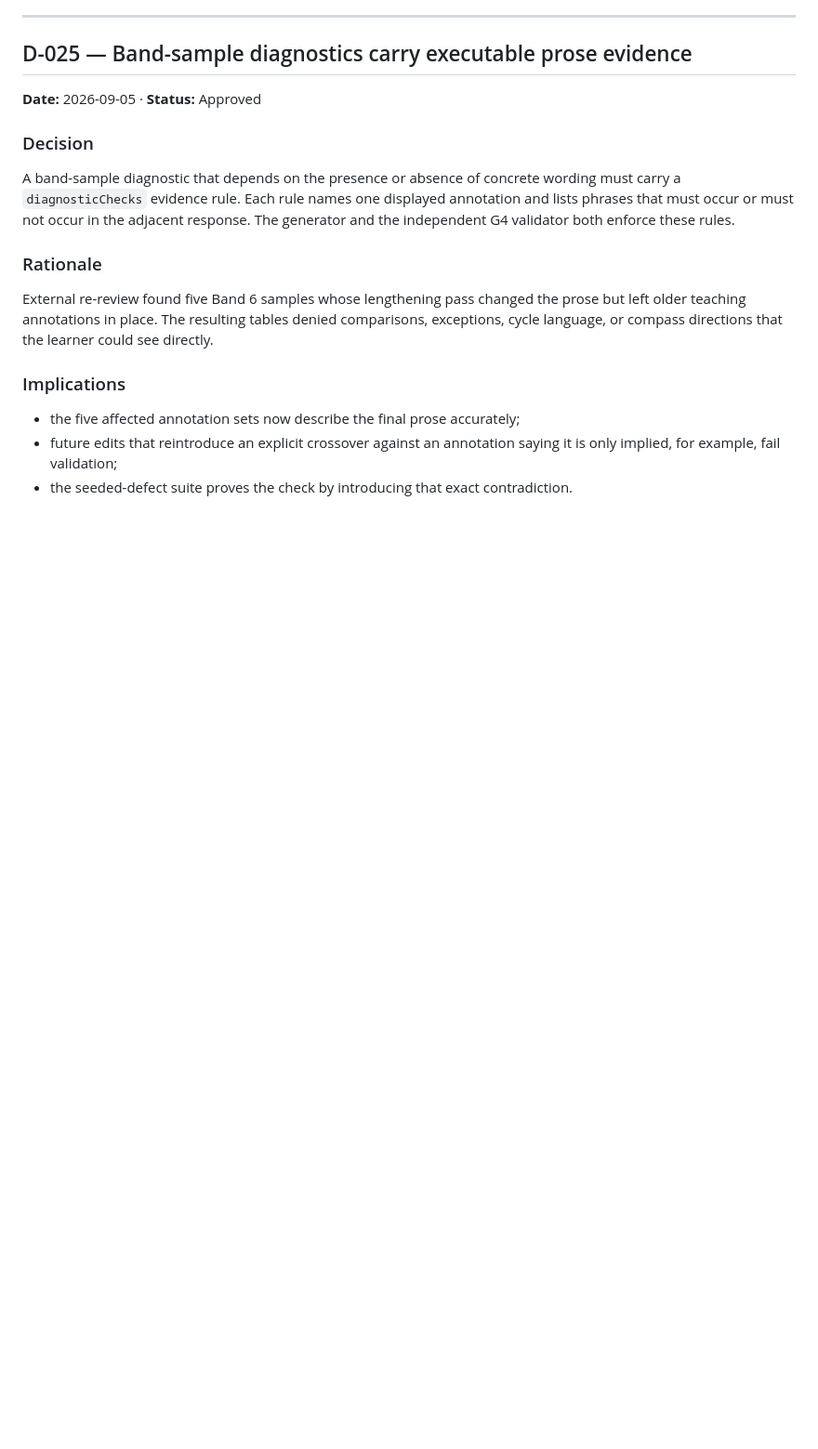
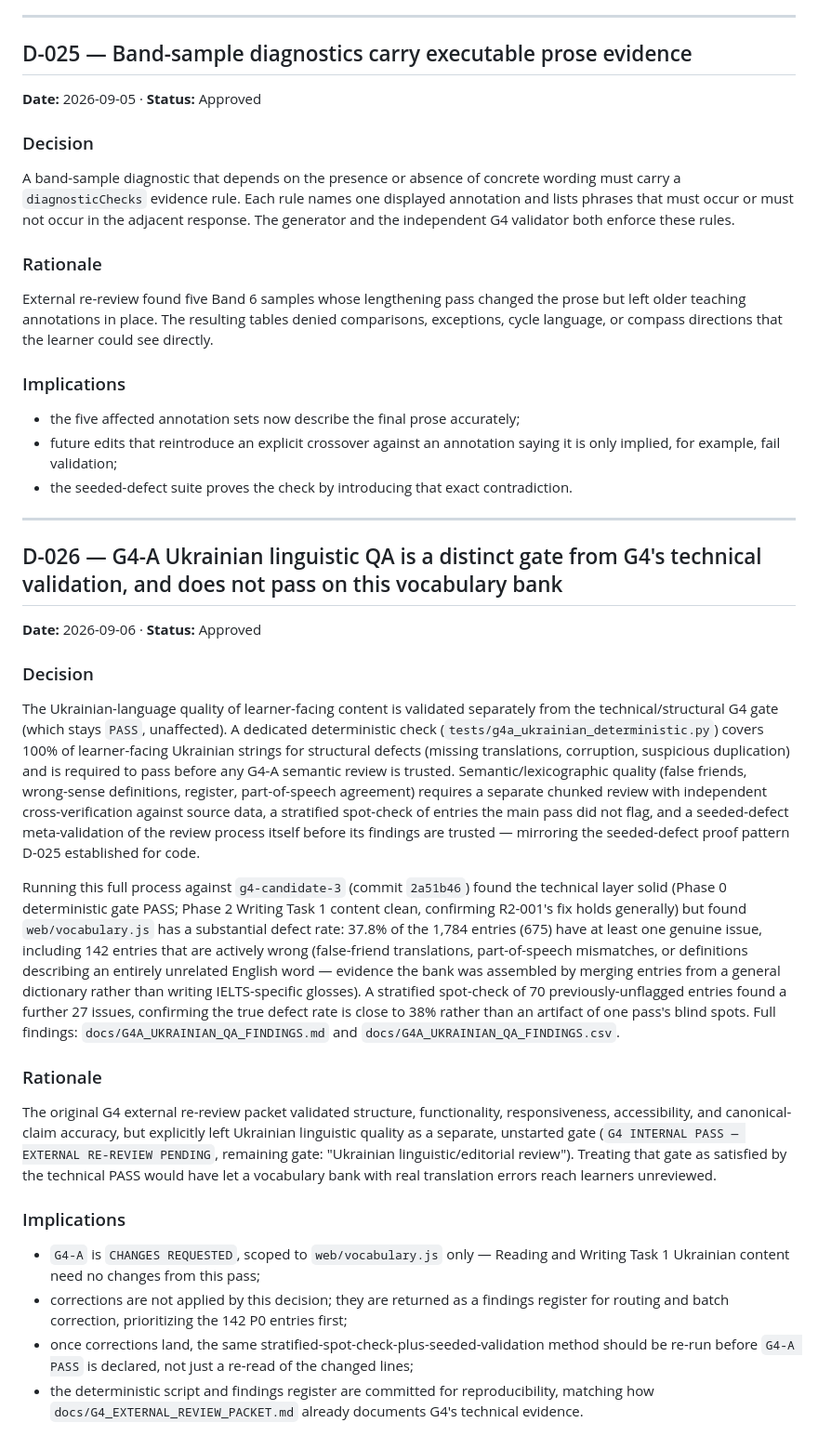
Before and after one commit to daltonank/ielts-study-guide, a Markdown page: DECISIONS.md, the part around the change. Shown at 93% size. Rendered like a GitHub page; blank space fills up the shorter version.

Commit message:
Add D-026 (G4-A gate decision) and the full findings register
Co-Authored-By: Claude Sonnet 5 <noreply@anthropic.com>
Claude-Session: https://claude.ai/code/session_011nsMsTusFBhseWea87xk9P

```diff
--- a/DECISIONS.md
+++ b/DECISIONS.md
@@ -316,3 +316,54 @@ exceptions, cycle language, or compass directions that the learner could see dir
 - future edits that reintroduce an explicit crossover against an annotation saying it is
   only implied, for example, fail validation;
 - the seeded-defect suite proves the check by introducing that exact contradiction.
+
+---
+
+## D-026 — G4-A Ukrainian linguistic QA is a distinct gate from G4's technical validation, and does not pass on this vocabulary bank
+
+**Date:** 2026-09-06 · **Status:** Approved
+
+### Decision
+The Ukrainian-language quality of learner-facing content is validated separately from
+the technical/structural G4 gate (which stays `PASS`, unaffected). A dedicated
+deterministic check (`tests/g4a_ukrainian_deterministic.py`) covers 100% of
+learner-facing Ukrainian strings for structural defects (missing translations,
+corruption, suspicious duplication) and is required to pass before any G4-A semantic
+review is trusted. Semantic/lexicographic quality (false friends, wrong-sense
+definitions, register, part-of-speech agreement) requires a separate chunked review
+with independent cross-verification against source data, a stratified spot-check of
+entries the main pass did not flag, and a seeded-defect meta-validation of the review
+process itself before its findings are trusted — mirroring the seeded-defect proof
+pattern D-025 established for code.
+
+Running this full process against `g4-candidate-3` (commit `2a51b46`) found the
+technical layer solid (Phase 0 deterministic gate PASS; Phase 2 Writing Task 1 content
+clean, confirming R2-001's fix holds generally) but found `web/vocabulary.js` has a
+substantial defect rate: 37.8% of the 1,784 entries (675) have at least one genuine
+issue, including 142 entries that are actively wrong (false-friend translations,
+part-of-speech mismatches, or definitions describing an entirely unrelated English
+word — evidence the bank was assembled by merging entries from a general dictionary
+rather than writing IELTS-specific glosses). A stratified spot-check of 70
+previously-unflagged entries found a further 27 issues, confirming the true defect
+rate is close to 38% rather than an artifact of one pass's blind spots. Full findings:
+`docs/G4A_UKRAINIAN_QA_FINDINGS.md` and `docs/G4A_UKRAINIAN_QA_FINDINGS.csv`.
+
+### Rationale
+The original G4 external re-review packet validated structure, functionality,
+responsiveness, accessibility, and canonical-claim accuracy, but explicitly left
+Ukrainian linguistic quality as a separate, unstarted gate (`G4 INTERNAL PASS —
+EXTERNAL RE-REVIEW PENDING`, remaining gate: "Ukrainian linguistic/editorial review").
+Treating that gate as satisfied by the technical PASS would have let a vocabulary bank
+with real translation errors reach learners unreviewed.
+
+### Implications
+- `G4-A` is `CHANGES REQUESTED`, scoped to `web/vocabulary.js` only — Reading and
+  Writing Task 1 Ukrainian content need no changes from this pass;
+- corrections are not applied by this decision; they are returned as a findings
+  register for routing and batch correction, prioritizing the 142 P0 entries first;
+- once corrections land, the same stratified-spot-check-plus-seeded-validation method
+  should be re-run before `G4-A PASS` is declared, not just a re-read of the changed
+  lines;
+- the deterministic script and findings register are committed for reproducibility,
+  matching how `docs/G4_EXTERNAL_REVIEW_PACKET.md` already documents G4's technical
+  evidence.
```
